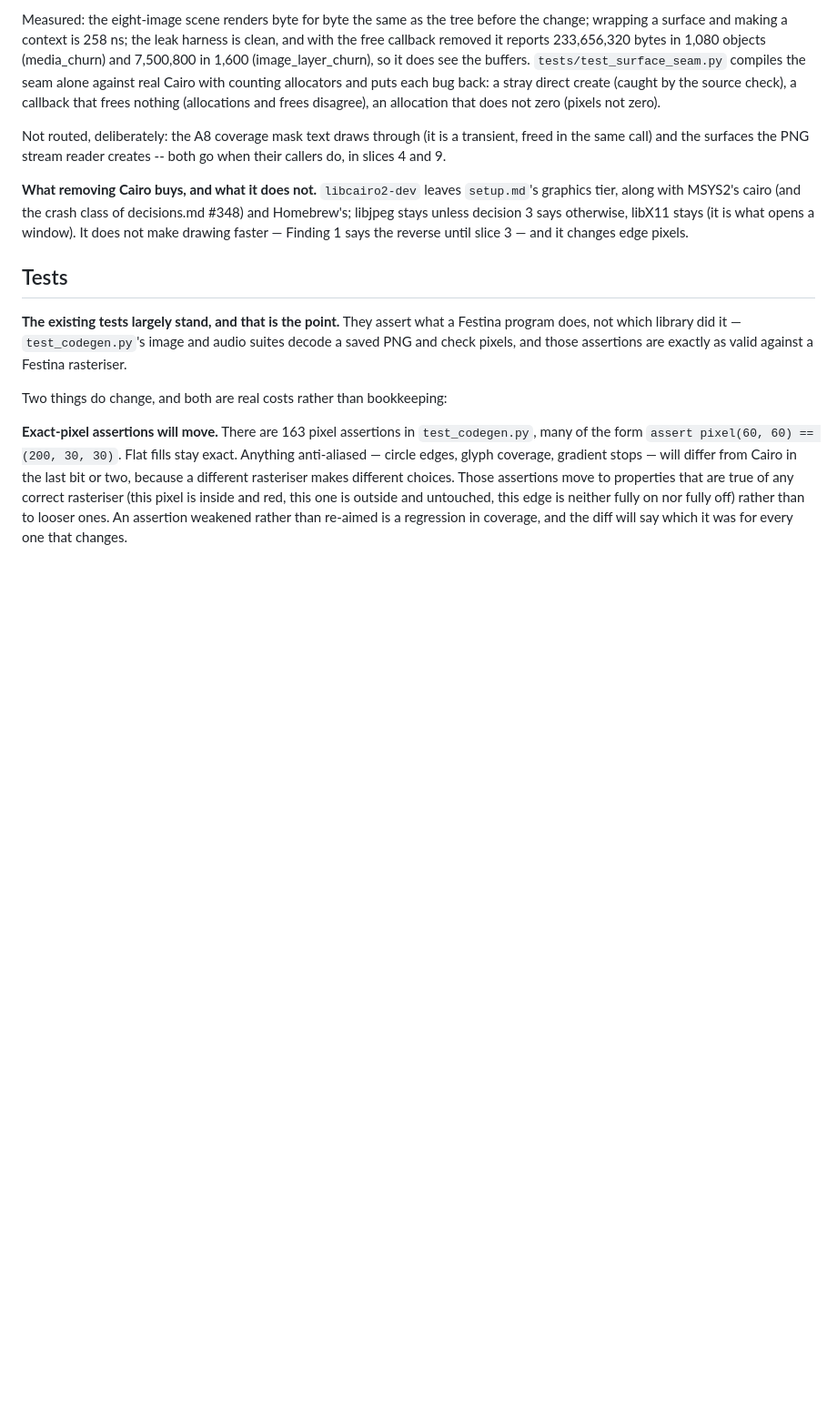
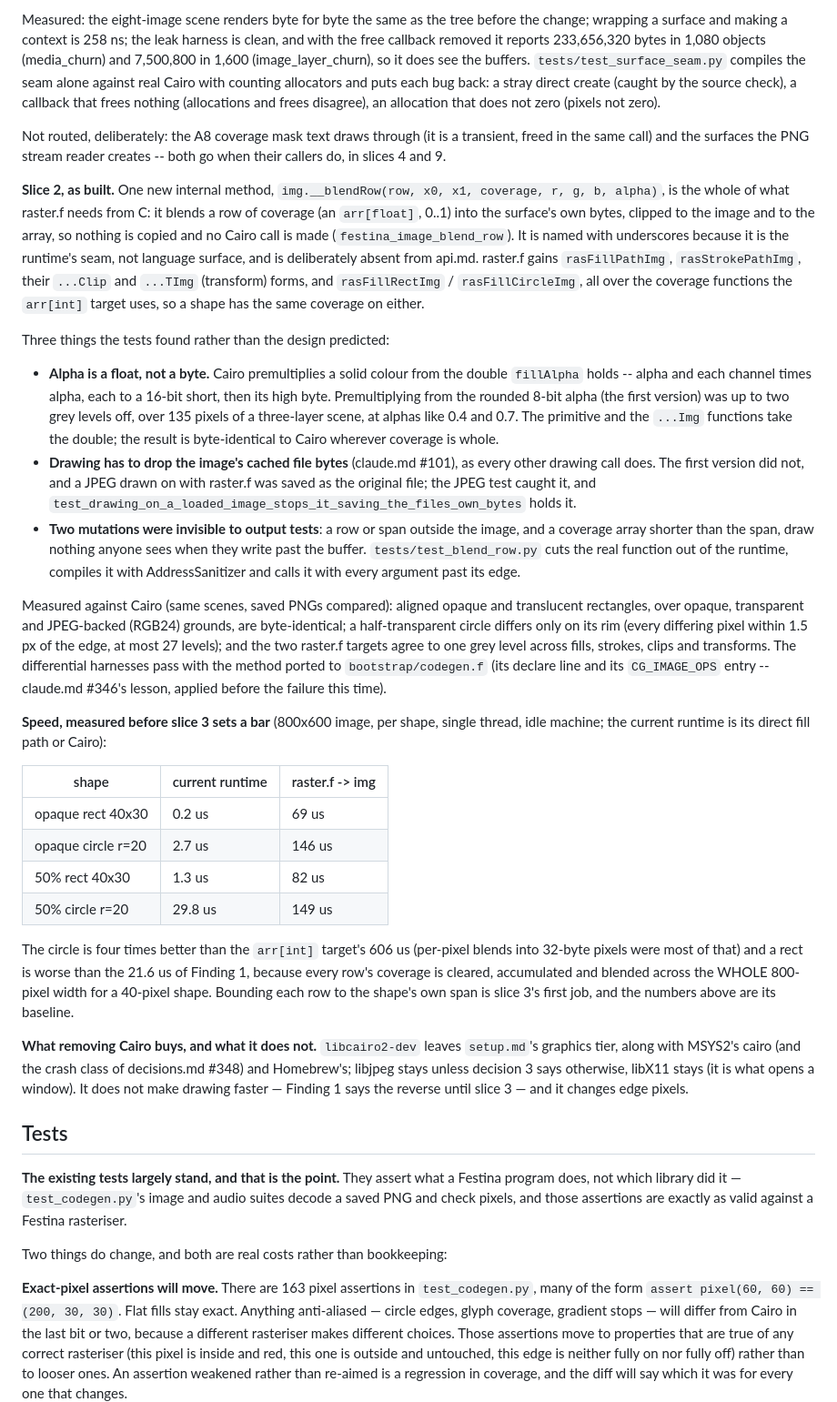
Before and after one commit to uraikus/festina, a Markdown page: runtime.md, the part around one of its changes. Shown at 91% size. GitHub-like rendering; blank space fills up the shorter version.

Commit message:
Phase 7 slice 2: as built, with the timing slice 3 starts from
Co-Authored-By: Claude Sonnet 5.5 <noreply@anthropic.com>
Claude-Session: https://claude.ai/code/session_01CHFNpb3fk65CU9pxzRFFTj

```diff
--- a/runtime.md
+++ b/runtime.md
@@ -1360,6 +1360,66 @@ and frees disagree), an allocation that does not zero (pixels not zero).
 Not routed, deliberately: the A8 coverage mask text draws through (it is
 a transient, freed in the same call) and the surfaces the PNG stream
 reader creates -- both go when their callers do, in slices 4 and 9.
+
+**Slice 2, as built.** One new internal method,
+`img.__blendRow(row, x0, x1, coverage, r, g, b, alpha)`, is the whole of
+what raster.f needs from C: it blends a row of coverage (an `arr[float]`,
+0..1) into the surface's own bytes, clipped to the image and to the
+array, so nothing is copied and no Cairo call is made
+(`festina_image_blend_row`). It is named with underscores because it is
+the runtime's seam, not language surface, and is deliberately absent from
+api.md. raster.f gains `rasFillPathImg`, `rasStrokePathImg`, their
+`...Clip` and `...TImg` (transform) forms, and `rasFillRectImg` /
+`rasFillCircleImg`, all over the coverage functions the `arr[int]` target
+uses, so a shape has the same coverage on either.
+
+Three things the tests found rather than the design predicted:
+
+- **Alpha is a float, not a byte.** Cairo premultiplies a solid colour
+  from the double `fillAlpha` holds -- alpha and each channel times alpha,
+  each to a 16-bit short, then its high byte. Premultiplying from the
+  rounded 8-bit alpha (the first version) was up to two grey levels off,
+  over 135 pixels of a three-layer scene, at alphas like 0.4 and 0.7. The
+  primitive and the `...Img` functions take the double; the result is
+  byte-identical to Cairo wherever coverage is whole.
+- **Drawing has to drop the image's cached file bytes** (claude.md #101),
+  as every other drawing call does. The first version did not, and a JPEG
+  drawn on with raster.f was saved as the original file; the JPEG test
+  caught it, and `test_drawing_on_a_loaded_image_stops_it_saving_the_files_own_bytes`
+  holds it.
+- **Two mutations were invisible to output tests**: a row or span outside
+  the image, and a coverage array shorter than the span, draw nothing
+  anyone sees when they write past the buffer. `tests/test_blend_row.py`
+  cuts the real function out of the runtime, compiles it with
+  AddressSanitizer and calls it with every argument past its edge.
+
+Measured against Cairo (same scenes, saved PNGs compared): aligned
+opaque and translucent rectangles, over opaque, transparent and
+JPEG-backed (RGB24) grounds, are byte-identical; a half-transparent
+circle differs only on its rim (every differing pixel within 1.5 px of
+the edge, at most 27 levels); and the two raster.f targets agree to one
+grey level across fills, strokes, clips and transforms. The
+differential harnesses pass with the method ported to
+`bootstrap/codegen.f` (its declare line and its `CG_IMAGE_OPS` entry --
+claude.md #346's lesson, applied before the failure this time).
+
+**Speed, measured before slice 3 sets a bar** (800x600 image, per shape,
+single thread, idle machine; the current runtime is its direct
+fill path or Cairo):
+
+| shape | current runtime | raster.f -> img |
+|---|---|---|
+| opaque rect 40x30 | 0.2 us | 69 us |
+| opaque circle r=20 | 2.7 us | 146 us |
+| 50% rect 40x30 | 1.3 us | 82 us |
+| 50% circle r=20 | 29.8 us | 149 us |
+
+The circle is four times better than the `arr[int]` target's 606 us
+(per-pixel blends into 32-byte pixels were most of that) and a rect is
+worse than the 21.6 us of Finding 1, because every row's coverage is
+cleared, accumulated and blended across the WHOLE 800-pixel width for a
+40-pixel shape. Bounding each row to the shape's own span is slice 3's
+first job, and the numbers above are its baseline.
 
 **What removing Cairo buys, and what it does not.** `libcairo2-dev`
 leaves `setup.md`'s graphics tier, along with MSYS2's cairo (and the
```
Also changed, not shown: other parts of runtime.md (+1 -1 lines), README.md (+1 -1 lines).
